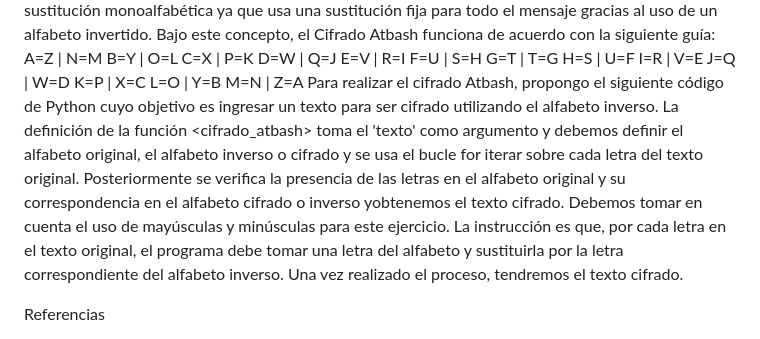
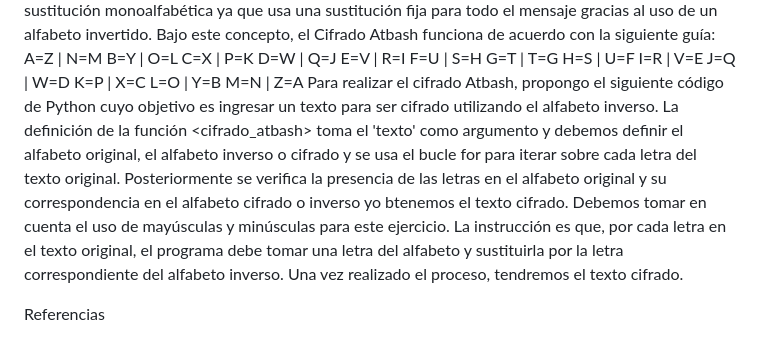
Before and after one commit to blindma1den/The-Cesar-s-Cryptography, a Markdown page: README.md, the part around the change. Drawn GitHub-style.

```diff
--- a/README.md
+++ b/README.md
@@ -24,7 +24,7 @@ K=P | X=C
 L=O | Y=B
 M=N | Z=A
 Para realizar el cifrado Atbash, propongo el siguiente código de Python cuyo objetivo es ingresar un texto para ser cifrado utilizando el alfabeto inverso.
-La definición de la función <cifrado_atbash> toma el 'texto' como argumento y debemos definir el alfabeto original, el alfabeto inverso o cifrado y se usa el bucle for iterar sobre cada letra del texto original. Posteriormente se verifica la presencia de las letras en el alfabeto original y su correspondencia en el alfabeto cifrado o inverso yobtenemos el texto cifrado. Debemos tomar en cuenta el uso de mayúsculas y minúsculas para este ejercicio.
+La definición de la función <cifrado_atbash> toma el 'texto' como argumento y debemos definir el alfabeto original, el alfabeto inverso o cifrado y se usa el bucle for para iterar sobre cada letra del texto original. Posteriormente se verifica la presencia de las letras en el alfabeto original y su correspondencia en el alfabeto cifrado o inverso yo btenemos el texto cifrado. Debemos tomar en cuenta el uso de mayúsculas y minúsculas para este ejercicio.
 La instrucción es que, por cada letra en el texto original, el programa debe tomar una letra del alfabeto y sustituirla por la letra correspondiente del alfabeto inverso. Una vez realizado el proceso, tendremos el texto cifrado.
 
 Referencias
```
